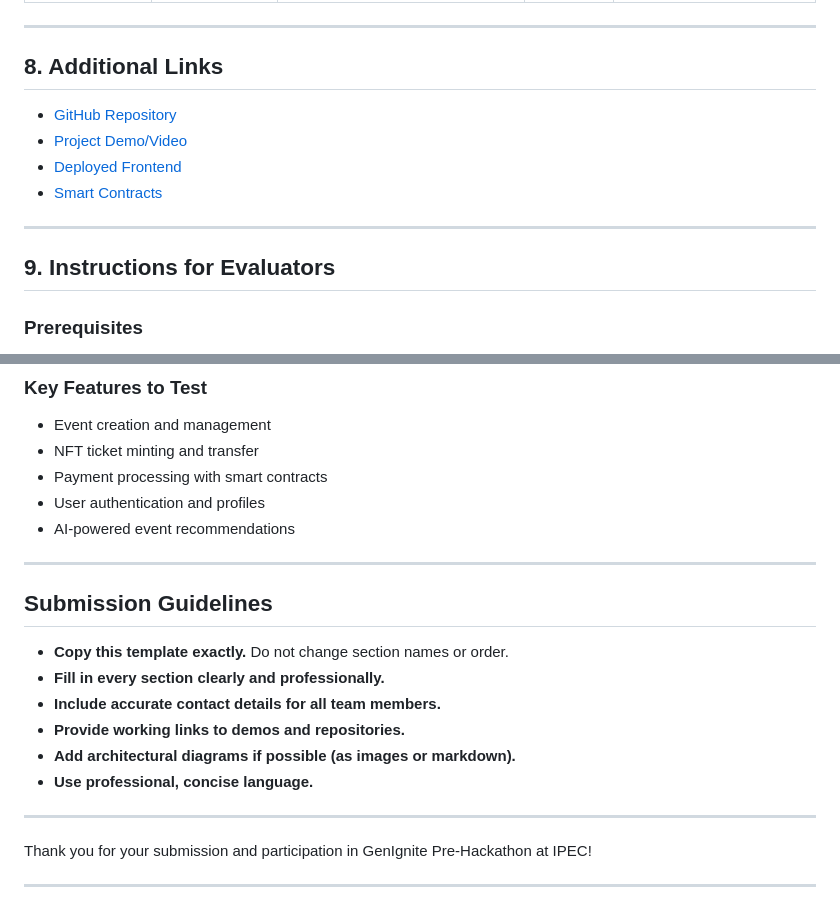
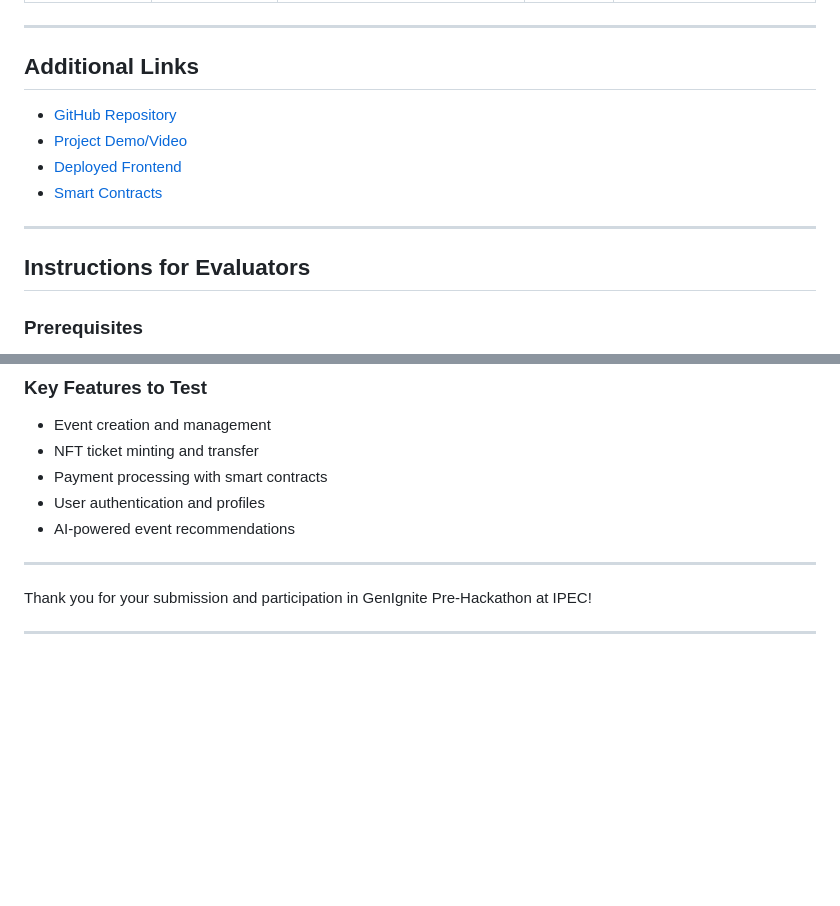
Before and after one commit to PerseusKyogre09/kairos, a Markdown page: README.md, 2 parts joined by grey strips. GitHub-like rendering; blank space fills up the shorter version.

```diff
--- a/README.md
+++ b/README.md
@@ -61,7 +60,7 @@ HackShack
 
 ---
 
-## 8. Additional Links
+## Additional Links
 
 - [GitHub Repository](https://github.com/PerseusKyogre09/kairos)
 - [Project Demo/Video](#)
@@ -70,7 +69,7 @@ HackShack
 
 ---
 
-## 9. Instructions for Evaluators
+## Instructions for Evaluators
 
 ### Prerequisites
 - Node.js 18+ and npm
@@ -120,17 +119,6 @@ HackShack
 
 ---
 
-## Submission Guidelines
-
-- **Copy this template exactly.** Do not change section names or order.
-- **Fill in every section clearly and professionally.**
-- **Include accurate contact details for all team members.**
-- **Provide working links to demos and repositories.**
-- **Add architectural diagrams if possible (as images or markdown).**
-- **Use professional, concise language.**
-
----
-
 Thank you for your submission and participation in GenIgnite Pre-Hackathon at IPEC!
 
 ---
```
Also changed, not shown: other parts of README.md (+8 -9 lines), image.png (added).
